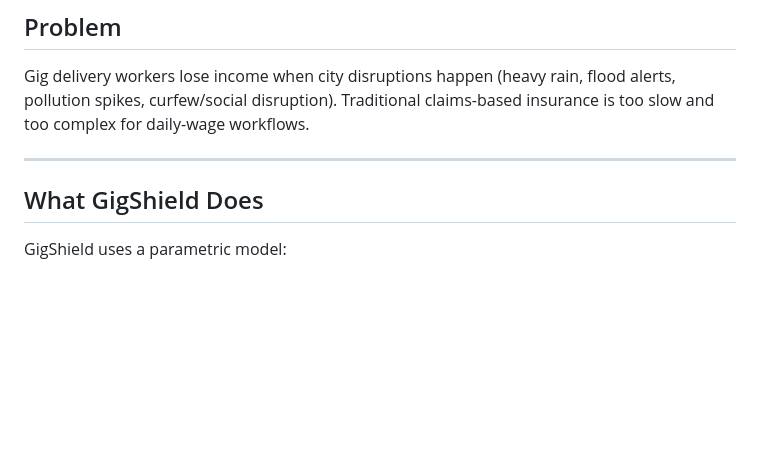
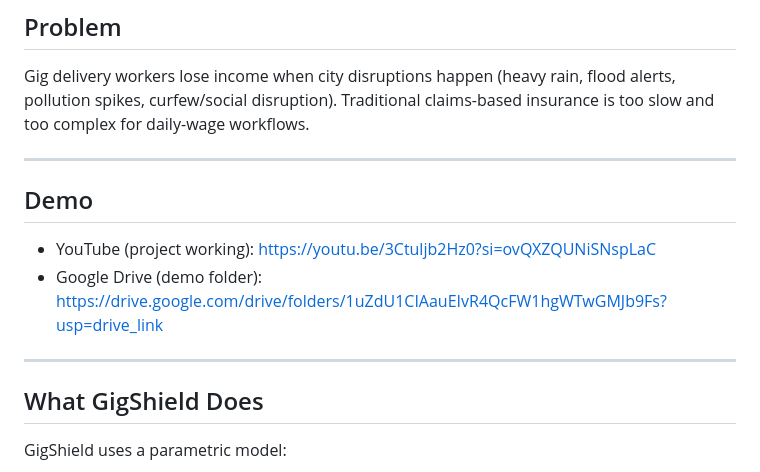
Before and after one commit to Ghoulayush/GuideWire, a Markdown page: Readme.md, the part around the change. GitHub-like rendering; blank space fills up the shorter version.

```diff
--- a/Readme.md
+++ b/Readme.md
@@ -9,7 +9,12 @@ Team Trailblazers | Food Delivery Persona (Zomato / Swiggy)
 Gig delivery workers lose income when city disruptions happen (heavy rain, flood alerts, pollution spikes, curfew/social disruption). Traditional claims-based insurance is too slow and too complex for daily-wage workflows.
 
 ---
+## Demo
 
+- YouTube (project working): https://youtu.be/3Ctuljb2Hz0?si=ovQXZQUNiSNspLaC
+- Google Drive (demo folder): https://drive.google.com/drive/folders/1uZdU1CIAauEIvR4QcFW1hgWTwGMJb9Fs?usp=drive_link
+
+---
 ## What GigShield Does
 
 GigShield uses a parametric model:
```
